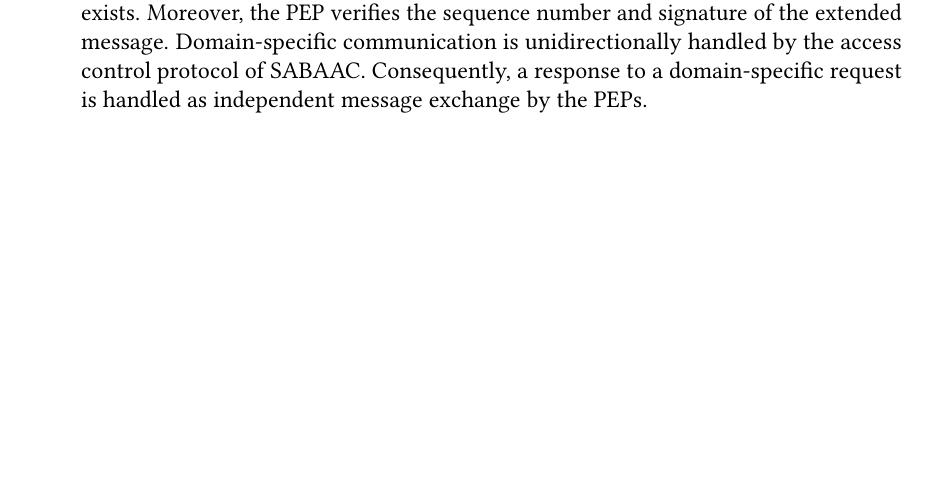
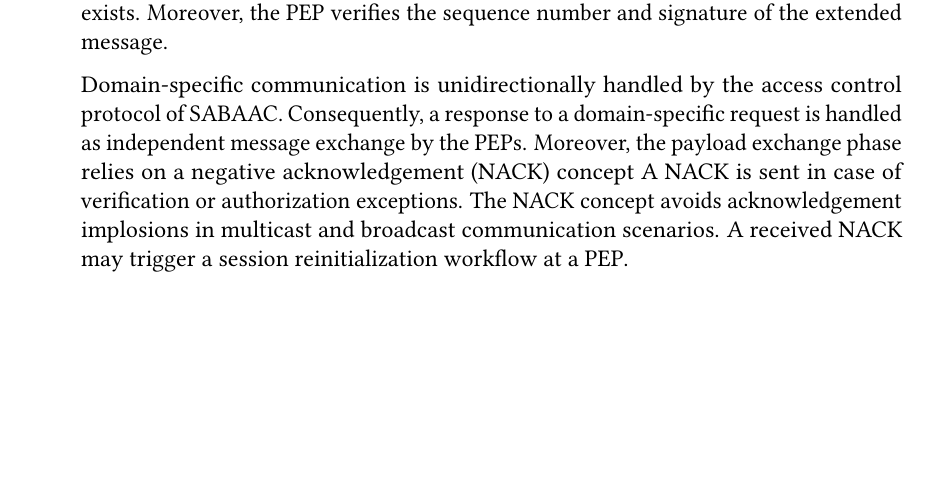
Before and after one commit to gstuer/thesis-master, a LaTeX thesis (proposal/thesis.tex, which reads proposal/sections/approach.tex): part of page 56 of 66, cut so that both start at the same text, the shorter picture padded with empty space. Compiled offline with pdfLaTeX.

Commit message:
Add NACK concept to SABAAC payload exchange

```diff
--- a/proposal/sections/approach.tex
+++ b/proposal/sections/approach.tex
@@ -619,8 +619,13 @@ The phases of the access control protocol are defined as follows:
     On receipt of the extended request, the receiving PEP derives the session identifying parameters from the request.
     Based on these parameters, the PEP verifies that a valid access control session for the received domain-specific request exists.
     Moreover, the PEP verifies the sequence number and signature of the extended message.
+
     Domain-specific communication is unidirectionally handled by the access control protocol of SABAAC.
     Consequently, a response to a domain-specific request is handled as independent message exchange by the PEPs.
+    Moreover, the payload exchange phase relies on a negative acknowledgement (NACK) concept
+    A NACK is sent in case of verification or authorization exceptions.
+    The NACK concept avoids acknowledgement implosions in multicast and broadcast communication scenarios.
+    A received NACK may trigger a session reinitialization workflow at a PEP.
 \end{description}
 
 \section{Realization}
```
